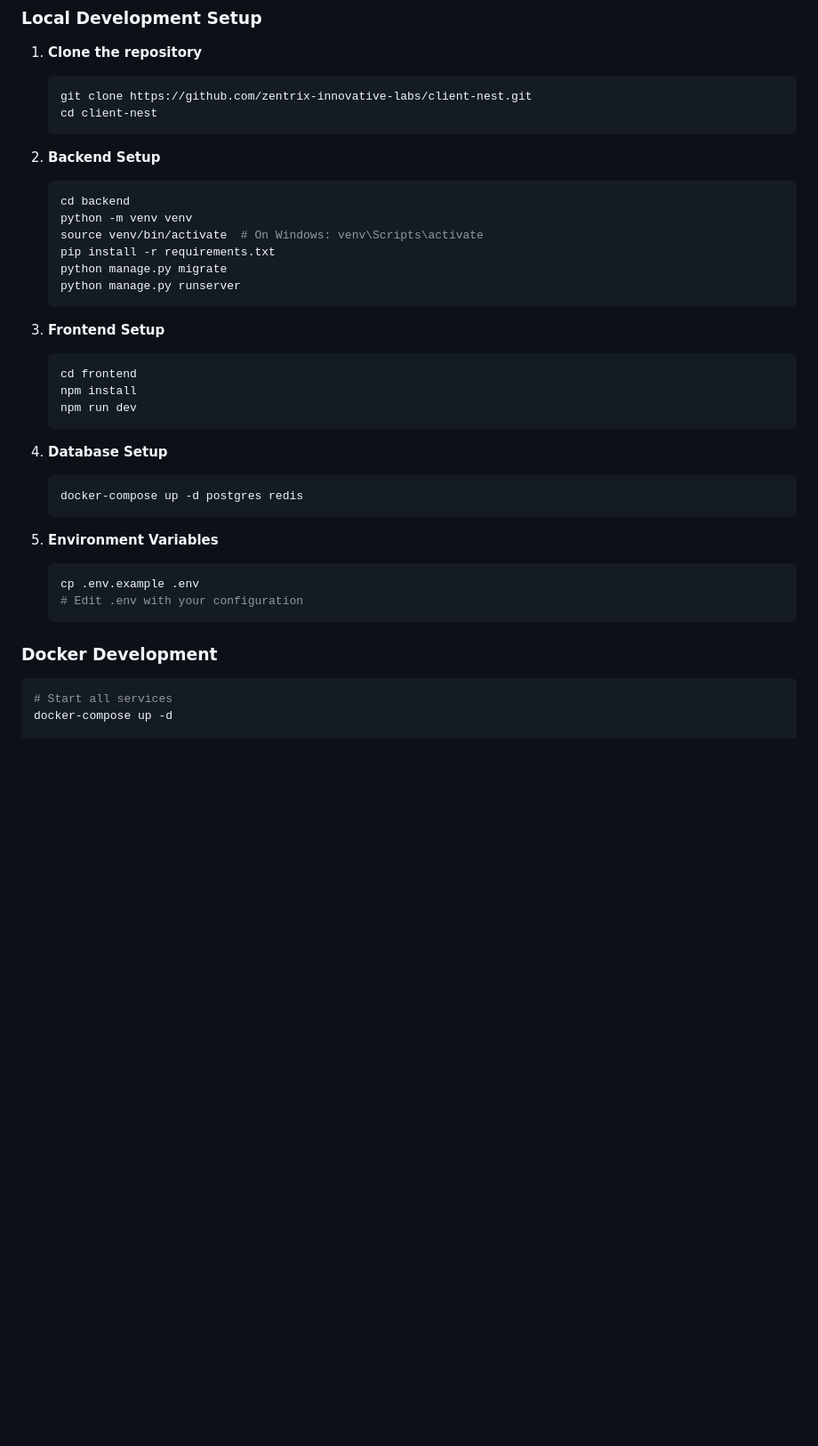
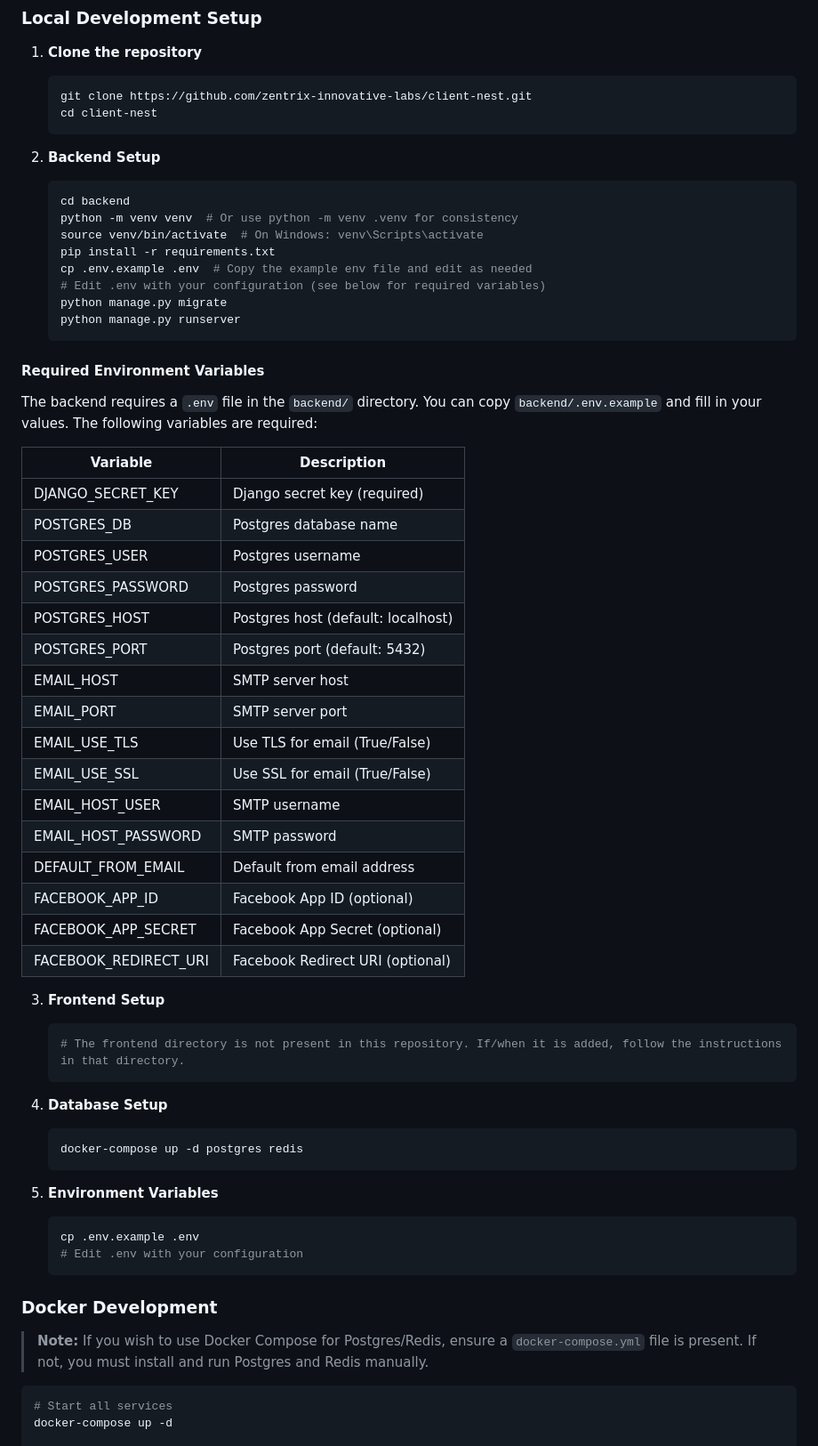
Before and after one commit to zentrix-innovative-labs/client-nest, a Markdown page: README.md, the part around the change. Shown: that part at 89% size. GitHub-like rendering; blank space fills up the shorter version.

````diff
--- a/README.md
+++ b/README.md
@@ -67,18 +67,40 @@ ClientNest combines traditional CRM functionality with cutting-edge AI capabilit
 2. **Backend Setup**
    ```bash
    cd backend
-   python -m venv venv
+   python -m venv venv  # Or use python -m venv .venv for consistency
    source venv/bin/activate  # On Windows: venv\Scripts\activate
    pip install -r requirements.txt
+   cp .env.example .env  # Copy the example env file and edit as needed
+   # Edit .env with your configuration (see below for required variables)
    python manage.py migrate
    python manage.py runserver
    ```
 
+#### Required Environment Variables
+The backend requires a `.env` file in the `backend/` directory. You can copy `backend/.env.example` and fill in your values. The following variables are required:
+
+| Variable              | Description                                 |
+|-----------------------|---------------------------------------------|
+| DJANGO_SECRET_KEY     | Django secret key (required)                |
+| POSTGRES_DB           | Postgres database name                      |
+| POSTGRES_USER         | Postgres username                           |
+| POSTGRES_PASSWORD     | Postgres password                           |
+| POSTGRES_HOST         | Postgres host (default: localhost)          |
+| POSTGRES_PORT         | Postgres port (default: 5432)               |
+| EMAIL_HOST            | SMTP server host                            |
+| EMAIL_PORT            | SMTP server port                            |
+| EMAIL_USE_TLS         | Use TLS for email (True/False)              |
+| EMAIL_USE_SSL         | Use SSL for email (True/False)              |
+| EMAIL_HOST_USER       | SMTP username                               |
+| EMAIL_HOST_PASSWORD   | SMTP password                               |
+| DEFAULT_FROM_EMAIL    | Default from email address                  |
+| FACEBOOK_APP_ID       | Facebook App ID (optional)                  |
+| FACEBOOK_APP_SECRET   | Facebook App Secret (optional)              |
+| FACEBOOK_REDIRECT_URI | Facebook Redirect URI (optional)            |
+
 3. **Frontend Setup**
    ```bash
-   cd frontend
-   npm install
-   npm run dev
+   # The frontend directory is not present in this repository. If/when it is added, follow the instructions in that directory.
    ```
 
 4. **Database Setup**
@@ -93,6 +115,8 @@ ClientNest combines traditional CRM functionality with cutting-edge AI capabilit
    ```
 
 ### Docker Development
+
+> **Note:** If you wish to use Docker Compose for Postgres/Redis, ensure a `docker-compose.yml` file is present. If not, you must install and run Postgres and Redis manually.
 
 ```bash
 # Start all services
````
